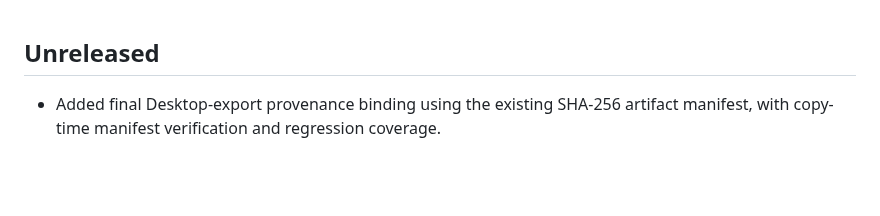
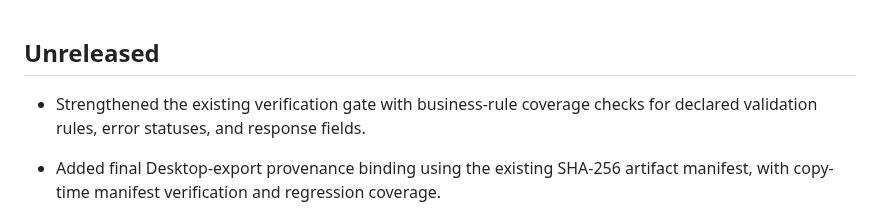
Before and after one commit to Narsing-s/muleforge, a Markdown page: CHANGELOG.md, the part around the change. GitHub-like rendering; blank space fills up the shorter version.

Commit message:
Document business-rule verification coverage

```diff
--- a/CHANGELOG.md
+++ b/CHANGELOG.md
@@ -1,4 +1,6 @@
 ## Unreleased
+
+- Strengthened the existing verification gate with business-rule coverage checks for declared validation rules, error statuses, and response fields.
 
 - Added final Desktop-export provenance binding using the existing SHA-256 artifact manifest, with copy-time manifest verification and regression coverage.
 
```
